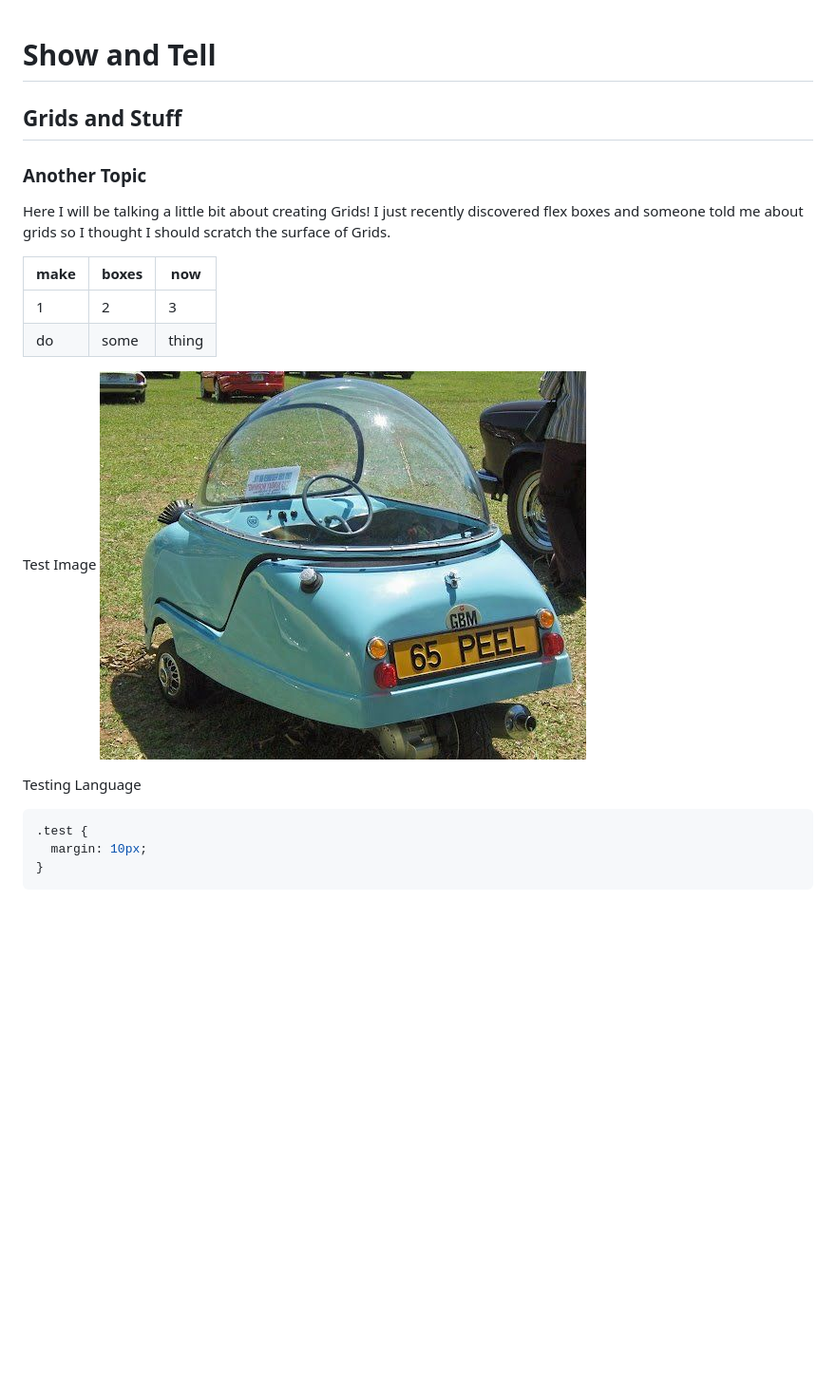
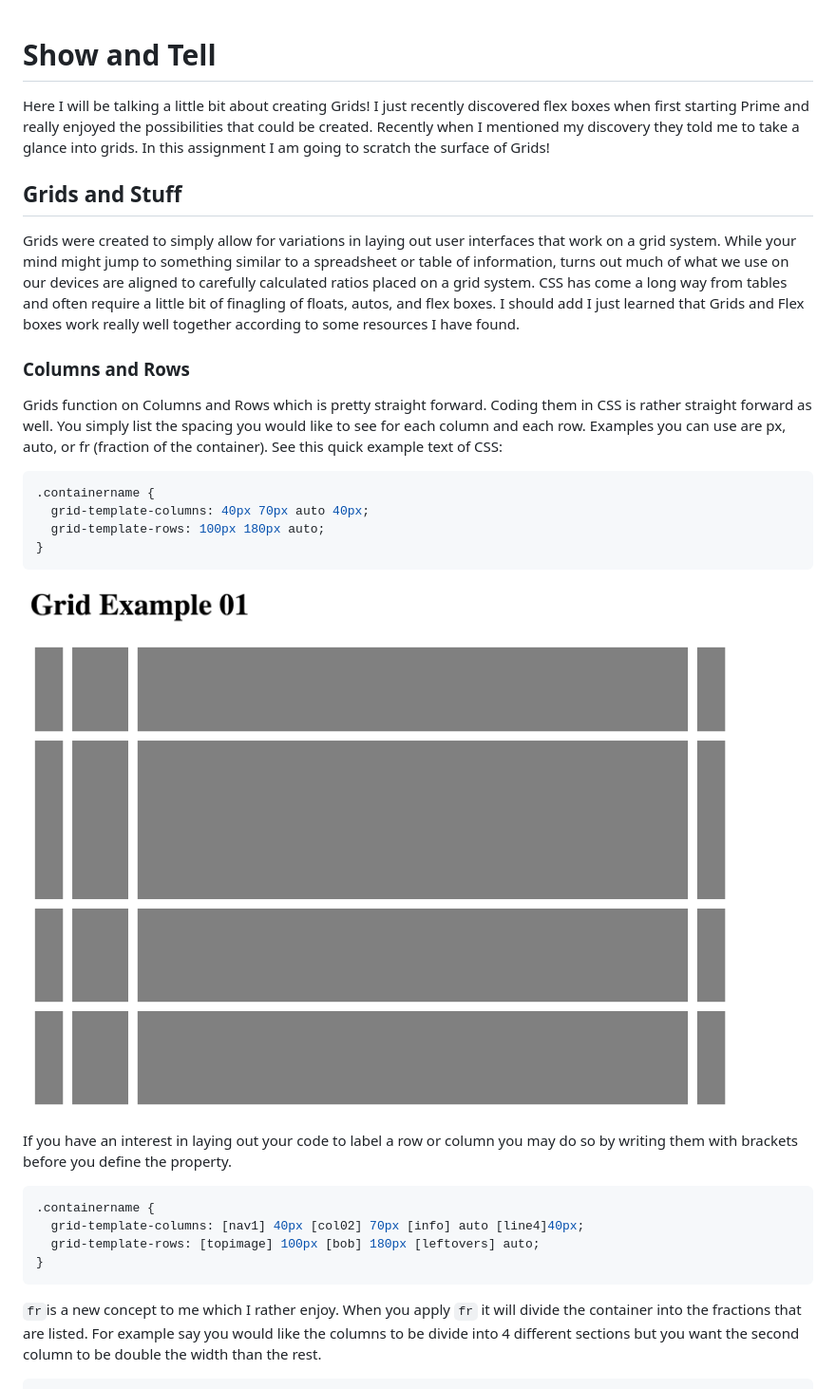
Before and after one commit to KKubesh/show-n-tell, a Markdown page: README.md, the part around the change printed below. Shown: that part at 95% size. Drawn GitHub-style; pictures changed too: images/car01.jpg (deleted), images/grid1.png (added); blank space fills up the shorter version.

Commit message:
test of files before submist

````diff
--- a/README.md
+++ b/README.md
@@ -1,22 +1,32 @@
 # Show and Tell
+
+Here I will be talking a little bit about creating Grids! I just recently discovered flex boxes when first starting Prime and really enjoyed the possibilities that could be created. Recently when I mentioned my discovery they told me to take a glance into grids. In this assignment I am going to scratch the surface of Grids!
 
 ## Grids and Stuff
 
-### Another Topic
+Grids were created to simply allow for variations in laying out user interfaces that work on a grid system. While your mind might jump to something similar to a spreadsheet or table of information, turns out much of what we use on our devices are aligned to carefully calculated ratios placed on a grid system. CSS has come a long way from tables and often require a little bit of finagling of floats, autos, and flex boxes. I should add I just learned that Grids and Flex boxes work really well together according to some resources I have found.
 
-Here I will be talking a little bit about creating Grids! I just recently discovered flex boxes and someone told me about grids so I thought I should scratch the surface of Grids.
+### Columns and Rows
 
-make | boxes | now
---- | --- | ---
-1 | 2 | 3
-do | some | thing
+Grids function on Columns and Rows which is pretty straight forward. Coding them in CSS is rather straight forward as well. You simply list the spacing you would like to see for each column and each row. Examples you can use are px, auto, or fr (fraction of the container). See this quick example text of CSS:
 
-Test Image
-![car](images/car01.jpg)
-
-Testing Language
-```css
-.test {
-  margin: 10px;
+```CSS
+.containername {
+  grid-template-columns: 40px 70px auto 40px;
+  grid-template-rows: 100px 180px auto;
 }
 ```
+
+![grid1](images/grid1.png)
+
+If you have an interest in laying out your code to label a row or column you may do so by writing them with brackets before you define the property.
+
+```CSS
+.containername {
+  grid-template-columns: [nav1] 40px [col02] 70px [info] auto [line4]40px;
+  grid-template-rows: [topimage] 100px [bob] 180px [leftovers] auto;
+}
+```
+
+`fr`is a new concept to me which I rather enjoy. When you apply `fr` it will divide the container into the fractions that are listed. For example say you would like the columns to be divide into 4 different sections but you want the second column to be double the width than the rest.
+
````
Also changed, not shown: other parts of README.md (+24 -0 lines), images/grid2.png (added), images/grid3.png (added), images/grid4.png (added), 2 other files.
